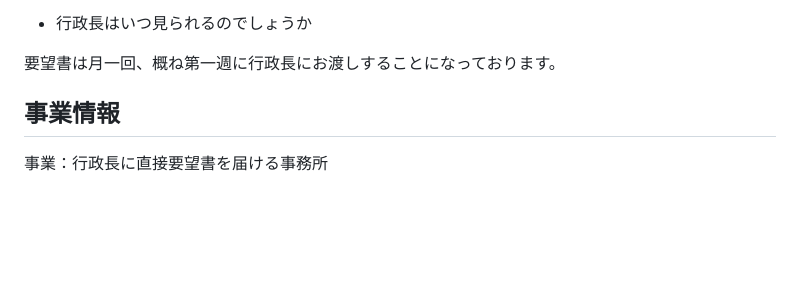
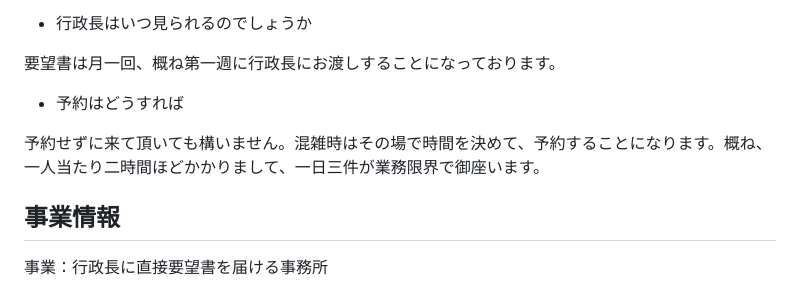
Before and after one commit to asahibrain/0, a Markdown page: README.md, the part around the change. Drawn GitHub-style; blank space fills up the shorter version.

```diff
--- a/README.md
+++ b/README.md
@@ -43,7 +43,9 @@
 
 要望書は月一回、概ね第一週に行政長にお渡しすることになっております。
 
+- 予約はどうすれば
 
+予約せずに来て頂いても構いません。混雑時はその場で時間を決めて、予約することになります。概ね、一人当たり二時間ほどかかりまして、一日三件が業務限界で御座います。
 
 
 ## 事業情報
```
